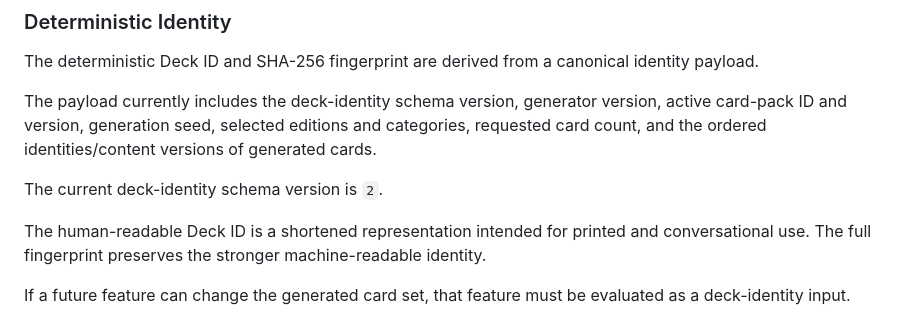
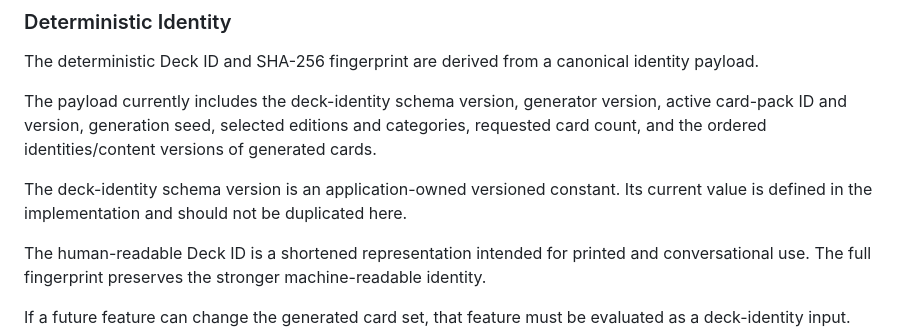
Before and after one commit to ldgregory/discussion-forge, a Markdown page: ARCHITECTURE.md, the part around the change. Drawn GitHub-style.

Commit message:
Keep architecture version references implementation-owned

```diff
--- a/ARCHITECTURE.md
+++ b/ARCHITECTURE.md
@@ -511,7 +511,7 @@ The deterministic Deck ID and SHA-256 fingerprint are derived from a canonical i
 
 The payload currently includes the deck-identity schema version, generator version, active card-pack ID and version, generation seed, selected editions and categories, requested card count, and the ordered identities/content versions of generated cards.
 
-The current deck-identity schema version is `2`.
+The deck-identity schema version is an application-owned versioned constant. Its current value is defined in the implementation and should not be duplicated here.
 
 The human-readable Deck ID is a shortened representation intended for printed and conversational use. The full fingerprint preserves the stronger machine-readable identity.
 
```
